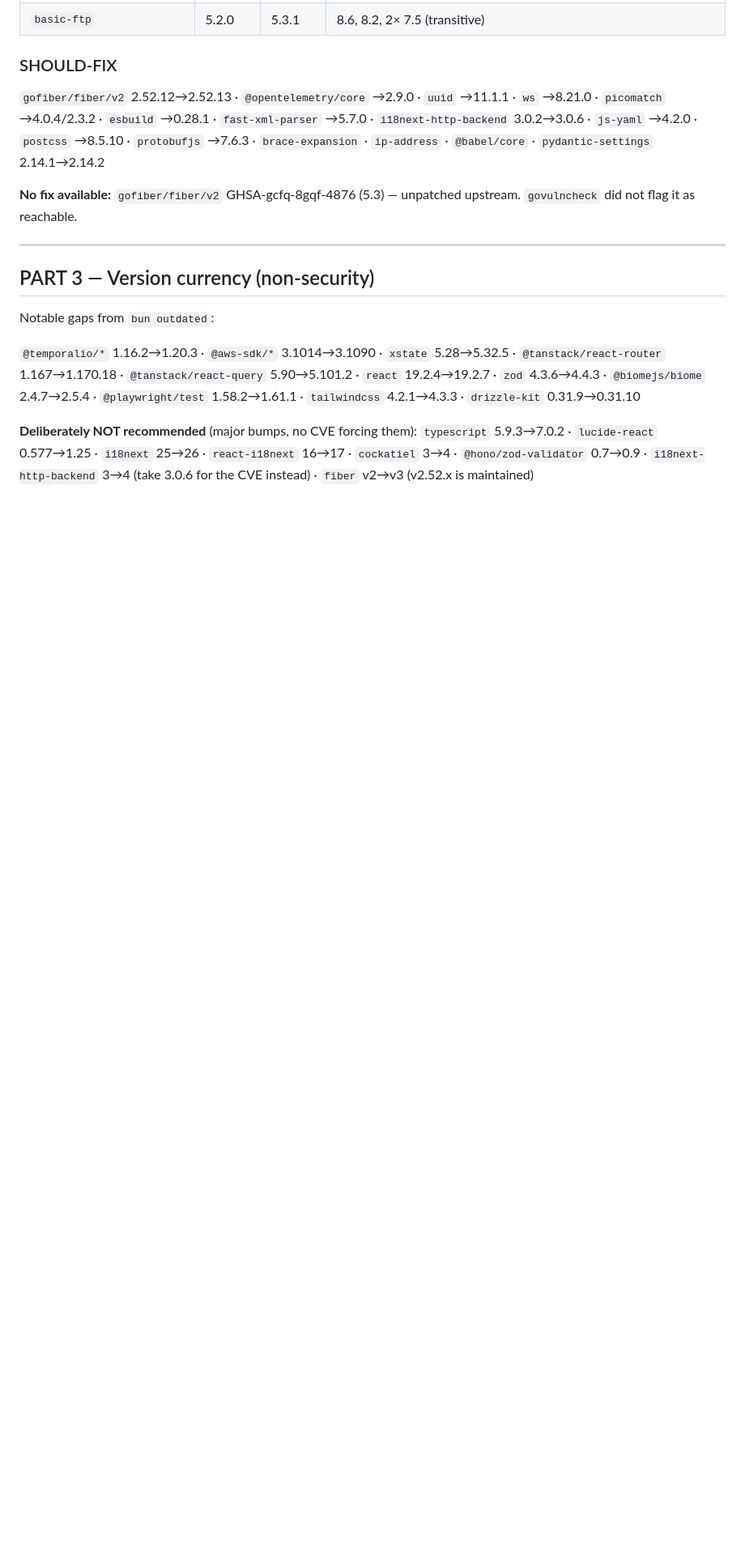
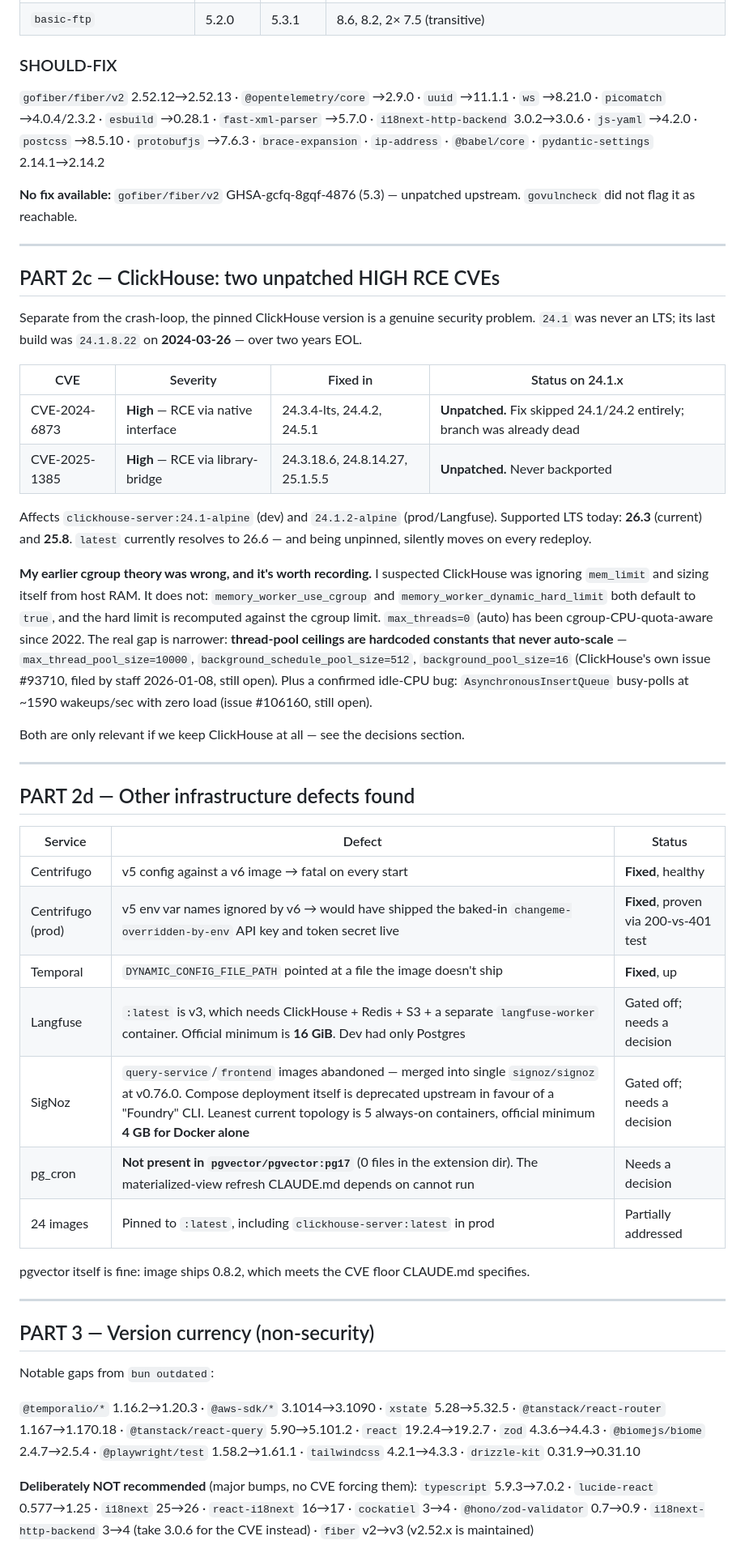
Before and after one commit to nathangalung/Project-BYTZ, a Markdown page: docs/AUDIT-2026-07-20.md, the part around one of its changes. Shown at 81% size. Rendered like a GitHub page; blank space fills up the shorter version.

Commit message:
docs(audit): record ClickHouse CVEs and infra defect findings
Co-Authored-By: Claude Opus 4.8 <noreply@anthropic.com>

```diff
--- a/docs/AUDIT-2026-07-20.md
+++ b/docs/AUDIT-2026-07-20.md
@@ -113,6 +141,50 @@ Dev uses the deprecated names; prod uses the new ones — against the *same* `:l
 
 ---
 
+## PART 2c — ClickHouse: two unpatched HIGH RCE CVEs
+
+Separate from the crash-loop, the pinned ClickHouse version is a genuine security problem.
+`24.1` was never an LTS; its last build was `24.1.8.22` on **2024-03-26** — over two years EOL.
+
+| CVE | Severity | Fixed in | Status on 24.1.x |
+|---|---|---|---|
+| CVE-2024-6873 | **High** — RCE via native interface | 24.3.4-lts, 24.4.2, 24.5.1 | **Unpatched.** Fix skipped 24.1/24.2 entirely; branch was already dead |
+| CVE-2025-1385 | **High** — RCE via library-bridge | 24.3.18.6, 24.8.14.27, 25.1.5.5 | **Unpatched.** Never backported |
+
+Affects `clickhouse-server:24.1-alpine` (dev) and `24.1.2-alpine` (prod/Langfuse).
+Supported LTS today: **26.3** (current) and **25.8**. `latest` currently resolves to 26.6 —
+and being unpinned, silently moves on every redeploy.
+
+**My earlier cgroup theory was wrong, and it's worth recording.** I suspected ClickHouse was
+ignoring `mem_limit` and sizing itself from host RAM. It does not: `memory_worker_use_cgroup`
+and `memory_worker_dynamic_hard_limit` both default to `true`, and the hard limit is
+recomputed against the cgroup limit. `max_threads=0` (auto) has been cgroup-CPU-quota-aware
+since 2022. The real gap is narrower: **thread-pool ceilings are hardcoded constants that
+never auto-scale** — `max_thread_pool_size=10000`, `background_schedule_pool_size=512`,
+`background_pool_size=16` (ClickHouse's own issue #93710, filed by staff 2026-01-08, still
+open). Plus a confirmed idle-CPU bug: `AsynchronousInsertQueue` busy-polls at ~1590
+wakeups/sec with zero load (issue #106160, still open).
+
+Both are only relevant if we keep ClickHouse at all — see the decisions section.
+
+---
+
+## PART 2d — Other infrastructure defects found
+
+| Service | Defect | Status |
+|---|---|---|
+| Centrifugo | v5 config against a v6 image → fatal on every start | **Fixed**, healthy |
+| Centrifugo (prod) | v5 env var names ignored by v6 → would have shipped the baked-in `changeme-overridden-by-env` API key and token secret live | **Fixed**, proven via 200-vs-401 test |
+| Temporal | `DYNAMIC_CONFIG_FILE_PATH` pointed at a file the image doesn't ship | **Fixed**, up |
+| Langfuse | `:latest` is v3, which needs ClickHouse + Redis + S3 + a separate `langfuse-worker` container. Official minimum is **16 GiB**. Dev had only Postgres | Gated off; needs a decision |
+| SigNoz | `query-service`/`frontend` images abandoned — merged into single `signoz/signoz` at v0.76.0. Compose deployment itself is deprecated upstream in favour of a "Foundry" CLI. Leanest current topology is 5 always-on containers, official minimum **4 GB for Docker alone** | Gated off; needs a decision |
+| pg_cron | **Not present in `pgvector/pgvector:pg17`** (0 files in the extension dir). The materialized-view refresh CLAUDE.md depends on cannot run | Needs a decision |
+| 24 images | Pinned to `:latest`, including `clickhouse-server:latest` in prod | Partially addressed |
+
+pgvector itself is fine: image ships 0.8.2, which meets the CVE floor CLAUDE.md specifies.
+
+---
+
 ## PART 3 — Version currency (non-security)
 
 Notable gaps from `bun outdated`:
```
Also changed, not shown: other parts of docs/AUDIT-2026-07-20.md (+29 -1 lines).
